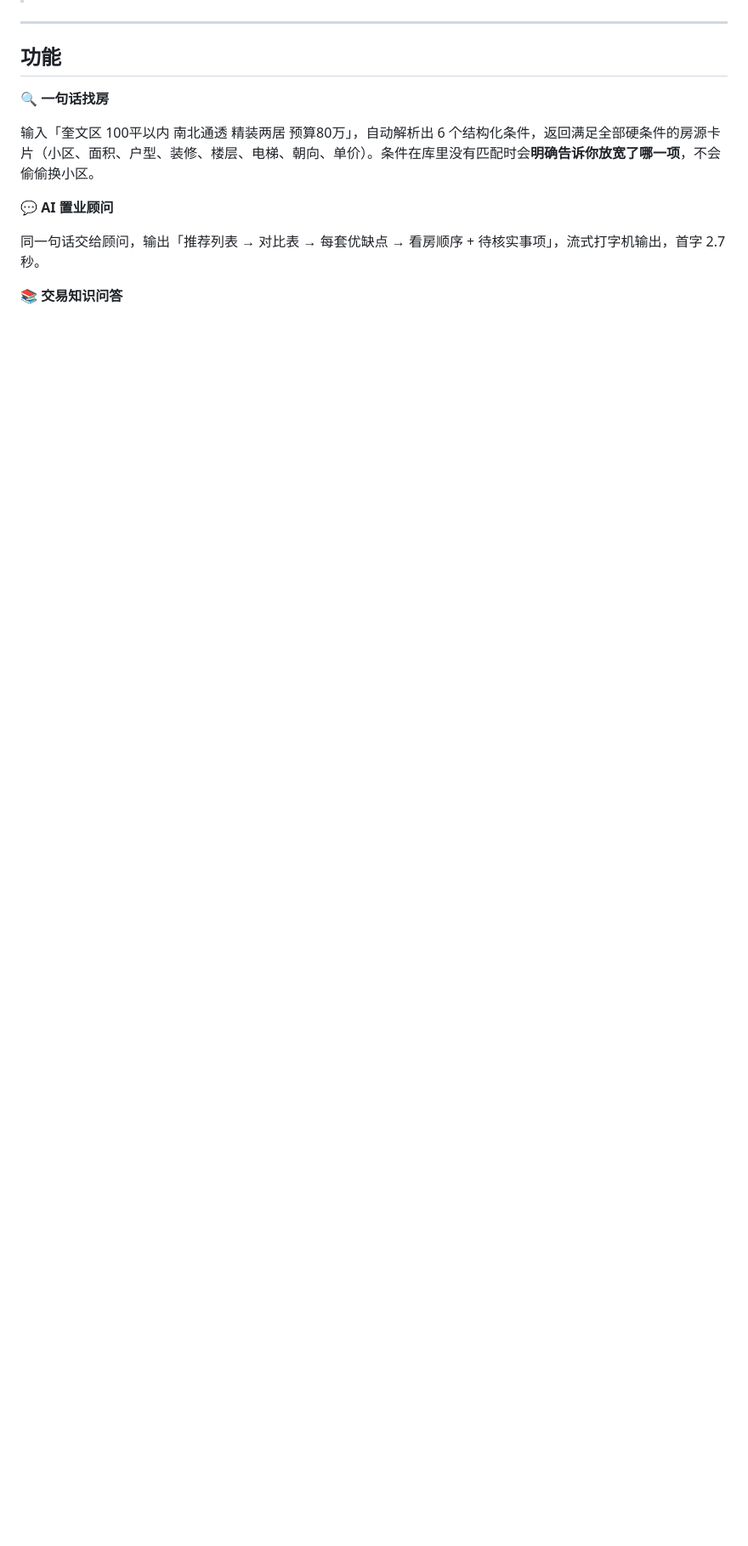
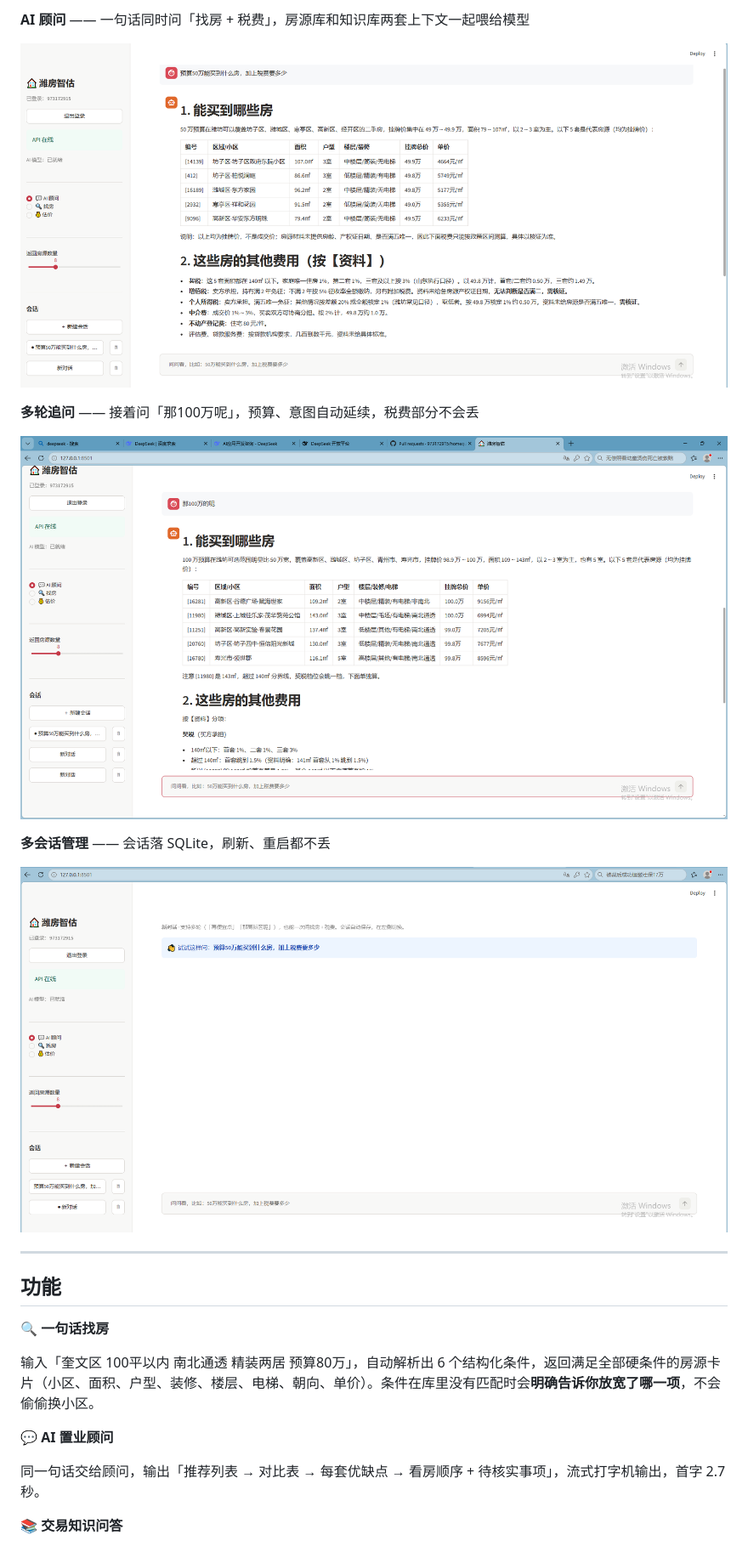
Before and after one commit to 973172915/homequest, a Markdown page: README.md, the part around one of its changes. Shown at 85% size. GitHub-like rendering; pictures changed too: docs/images/01-chat-empty.png (added), docs/images/02-mixed-answer.png (added), docs/images/04-multiturn.png (added); blank space fills up the shorter version.

```diff
--- a/README.md
+++ b/README.md
@@ -14,3 +32,14 @@
+**AI 顾问** —— 一句话同时问「找房 + 税费」，房源库和知识库两套上下文一起喂给模型
+
+![复合问题](docs/images/02-mixed-answer.png)
+
+**多轮追问** —— 接着问「那100万呢」，预算、意图自动延续，税费部分不会丢
+
+![多轮追问](docs/images/04-multiturn.png)
+
+**多会话管理** —— 会话落 SQLite，刷新、重启都不丢
+
+![会话列表](docs/images/01-chat-empty.png)
 
 ---
 
```
Also changed, not shown: other parts of README.md (+75 -16 lines), docs/images/03-login.png (added), 1 other file.
